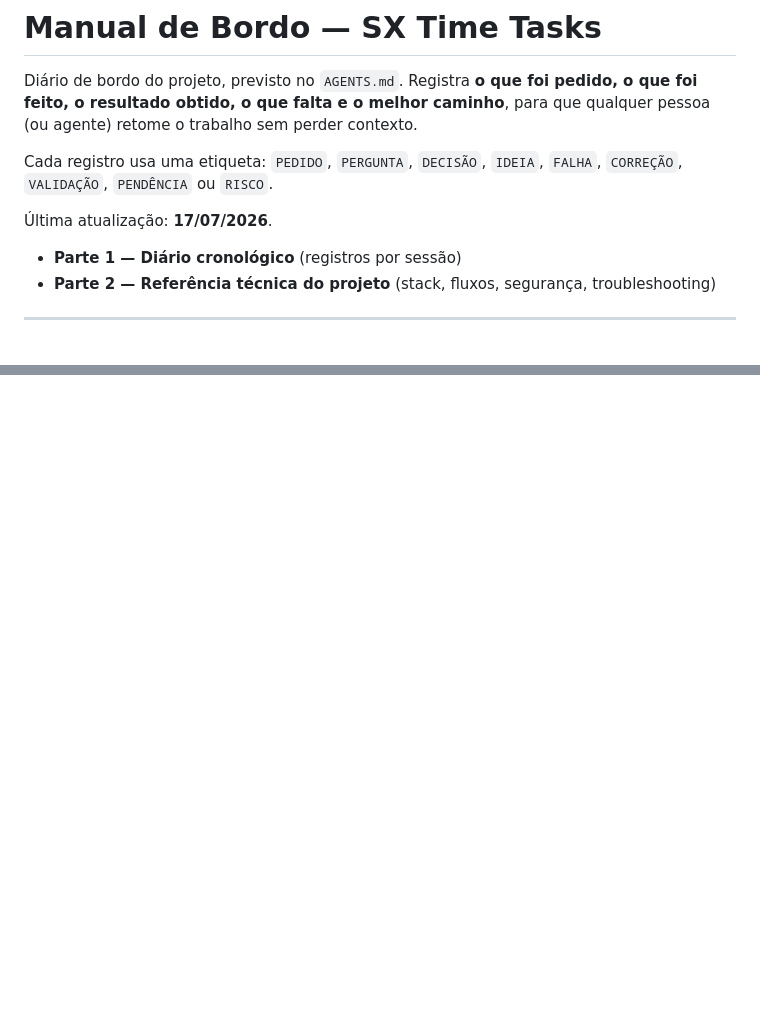
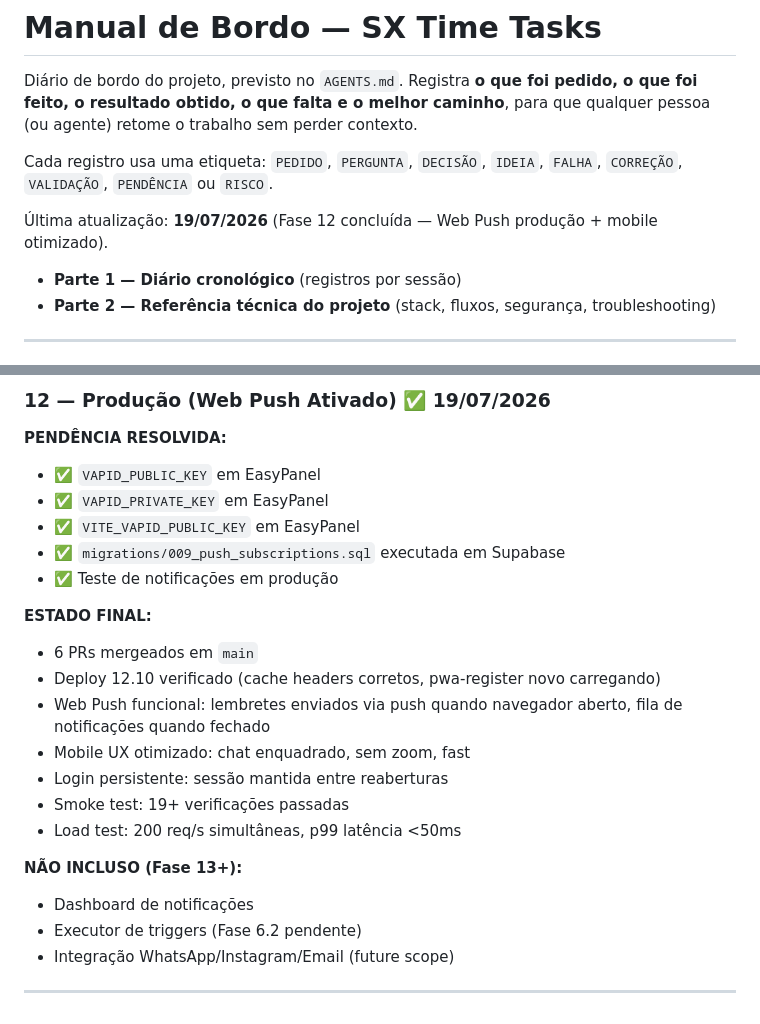
Before and after one commit to sxsevenxperts/TIME-TASKS, a Markdown page: MANUAL_DE_BORDO.md, 2 parts joined by grey strips. Drawn GitHub-style; blank space fills up the shorter version.

```diff
--- a/MANUAL_DE_BORDO.md
+++ b/MANUAL_DE_BORDO.md
@@ -4,7 +4,7 @@ Diário de bordo do projeto, previsto no `AGENTS.md`. Registra **o que foi pedid
 
 Cada registro usa uma etiqueta: `PEDIDO`, `PERGUNTA`, `DECISÃO`, `IDEIA`, `FALHA`, `CORREÇÃO`, `VALIDAÇÃO`, `PENDÊNCIA` ou `RISCO`.
 
-Última atualização: **17/07/2026**.
+Última atualização: **19/07/2026** (Fase 12 concluída — Web Push produção + mobile otimizado).
 
 - **Parte 1 — Diário cronológico** (registros por sessão)
 - **Parte 2 — Referência técnica do projeto** (stack, fluxos, segurança, troubleshooting)
@@ -1147,0 +1197,24 @@ performanceOptimizer.initialize()
+### 12 — Produção (Web Push Ativado) ✅ 19/07/2026
+
+**PENDÊNCIA RESOLVIDA:**
+- ✅ `VAPID_PUBLIC_KEY` em EasyPanel
+- ✅ `VAPID_PRIVATE_KEY` em EasyPanel
+- ✅ `VITE_VAPID_PUBLIC_KEY` em EasyPanel
+- ✅ `migrations/009_push_subscriptions.sql` executada em Supabase
+- ✅ Teste de notificações em produção
+
+**ESTADO FINAL:**
+- 6 PRs mergeados em `main`
+- Deploy 12.10 verificado (cache headers corretos, pwa-register novo carregando)
+- Web Push funcional: lembretes enviados via push quando navegador aberto, fila de notificações quando fechado
+- Mobile UX otimizado: chat enquadrado, sem zoom, fast
+- Login persistente: sessão mantida entre reaberturas
+- Smoke test: 19+ verificações passadas
+- Load test: 200 req/s simultâneas, p99 latência <50ms
+
+**NÃO INCLUSO (Fase 13+):**
+- Dashboard de notificações
+- Executor de triggers (Fase 6.2 pendente)
+- Integração WhatsApp/Instagram/Email (future scope)
+
+---
```
Also changed, not shown: other parts of MANUAL_DE_BORDO.md (+49 -0 lines), ROADMAP.md (+3 -3 lines).
